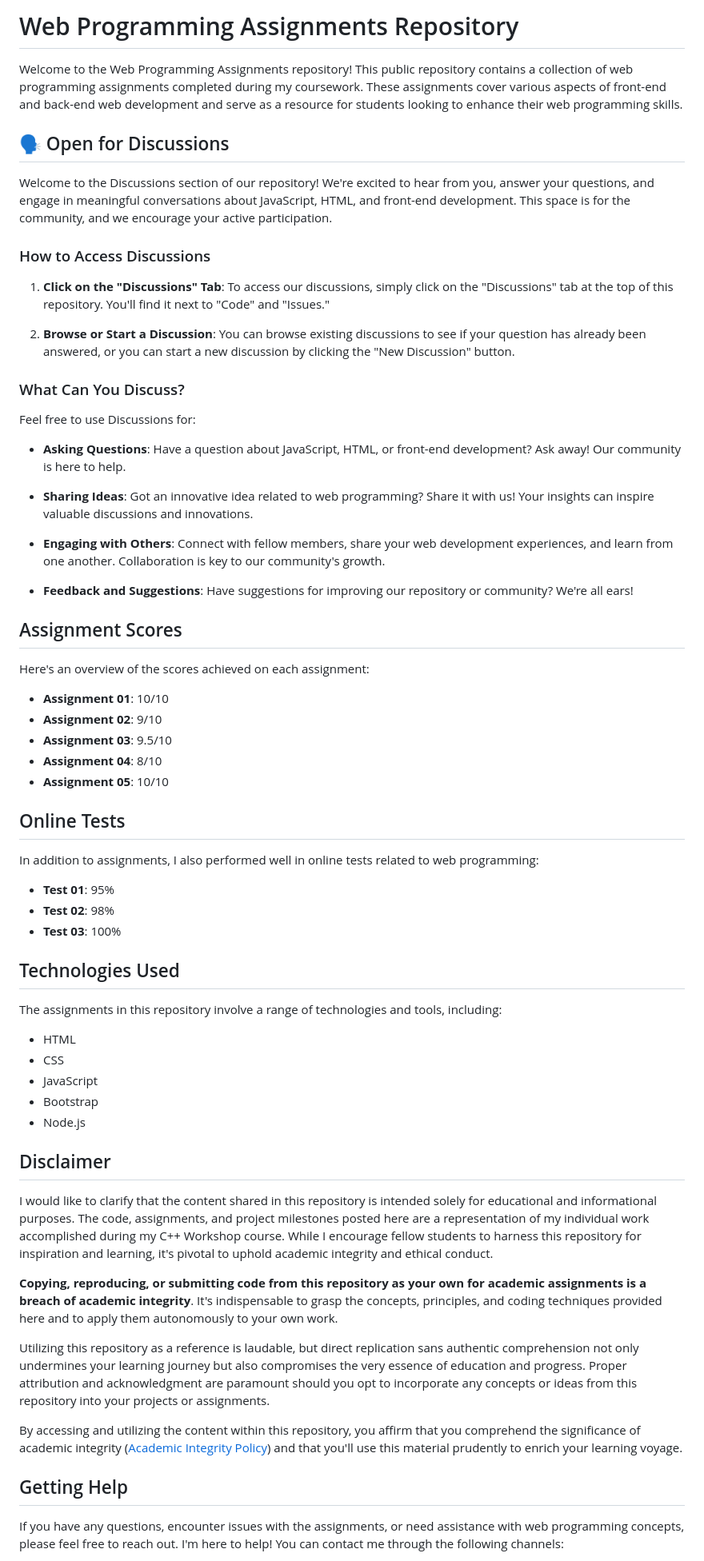
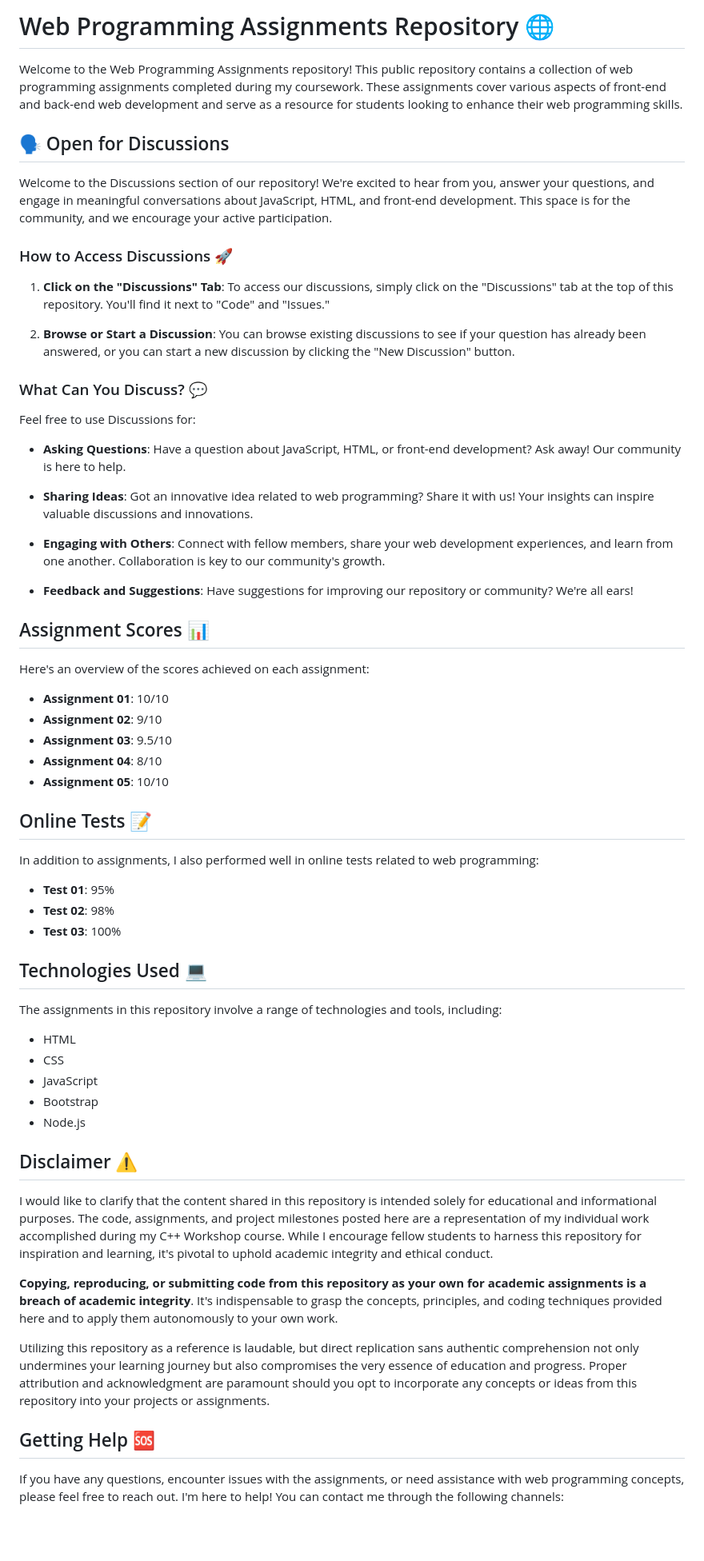
Before and after one commit to Kabir-Narula/WEB222-Seneca-College, a Markdown page: README.md, the part around the change printed below. Shown: that part at 80% size. Drawn GitHub-style; blank space fills up the shorter version.

```diff
--- a/README.md
+++ b/README.md
@@ -1,19 +1,18 @@
-# Web Programming Assignments Repository
+# Web Programming Assignments Repository 🌐
 
 Welcome to the Web Programming Assignments repository! This public repository contains a collection of web programming assignments completed during my coursework. These assignments cover various aspects of front-end and back-end web development and serve as a resource for students looking to enhance their web programming skills.
-
 
 ## 🗣️ Open for Discussions
 
 Welcome to the Discussions section of our repository! We're excited to hear from you, answer your questions, and engage in meaningful conversations about JavaScript, HTML, and front-end development. This space is for the community, and we encourage your active participation.
 
-### How to Access Discussions
+### How to Access Discussions 🚀
 
 1. **Click on the "Discussions" Tab**: To access our discussions, simply click on the "Discussions" tab at the top of this repository. You'll find it next to "Code" and "Issues."
 
 2. **Browse or Start a Discussion**: You can browse existing discussions to see if your question has already been answered, or you can start a new discussion by clicking the "New Discussion" button.
 
-### What Can You Discuss?
+### What Can You Discuss? 💬
 
 Feel free to use Discussions for:
 
@@ -25,8 +24,7 @@ Feel free to use Discussions for:
 
 - **Feedback and Suggestions**: Have suggestions for improving our repository or community? We're all ears!
 
-
-## Assignment Scores
+## Assignment Scores 📊
 
 Here's an overview of the scores achieved on each assignment:
 
@@ -36,7 +34,7 @@ Here's an overview of the scores achieved on each assignment:
 - **Assignment 04**: 8/10
 - **Assignment 05**: 10/10
 
-## Online Tests
+## Online Tests 📝
 
 In addition to assignments, I also performed well in online tests related to web programming:
 
@@ -44,7 +42,7 @@ In addition to assignments, I also performed well in online tests related to web
 - **Test 02**: 98%
 - **Test 03**: 100%
 
-## Technologies Used
+## Technologies Used 💻
 
 The assignments in this repository involve a range of technologies and tools, including:
 
@@ -54,11 +52,7 @@ The assignments in this repository involve a range of technologies and tools, in
 - Bootstrap
 - Node.js
 
-
-
-
-
- ## Disclaimer
+## Disclaimer ⚠️
 
 I would like to clarify that the content shared in this repository is intended solely for educational and informational purposes. The code, assignments, and project milestones posted here are a representation of my individual work accomplished during my C++ Workshop course. While I encourage fellow students to harness this repository for inspiration and learning, it's pivotal to uphold academic integrity and ethical conduct.
 
@@ -66,9 +60,7 @@ I would like to clarify that the content shared in this repository is intended s
 
 Utilizing this repository as a reference is laudable, but direct replication sans authentic comprehension not only undermines your learning journey but also compromises the very essence of education and progress. Proper attribution and acknowledgment are paramount should you opt to incorporate any concepts or ideas from this repository into your projects or assignments.
 
-By accessing and utilizing the content within this repository, you affirm that you comprehend the significance of academic integrity ([Academic Integrity Policy](https://www.senecacollege.ca/about/policies/academic-integrity-policy.html)) and that you'll use this material prudently to enrich your learning voyage.
-
-## Getting Help
+## Getting Help 🆘
 
 If you have any questions, encounter issues with the assignments, or need assistance with web programming concepts, please feel free to reach out. I'm here to help! You can contact me through the following channels:
 
```
Also changed, not shown: other parts of README.md (+1 -1 lines).
